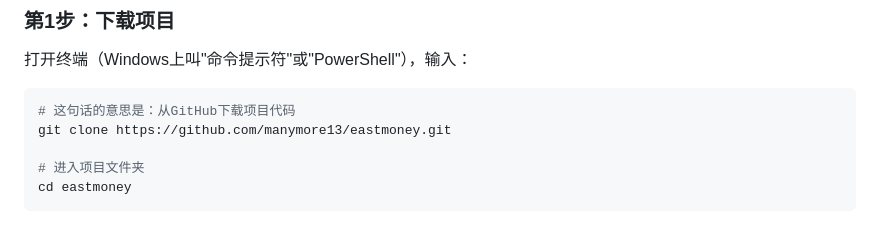
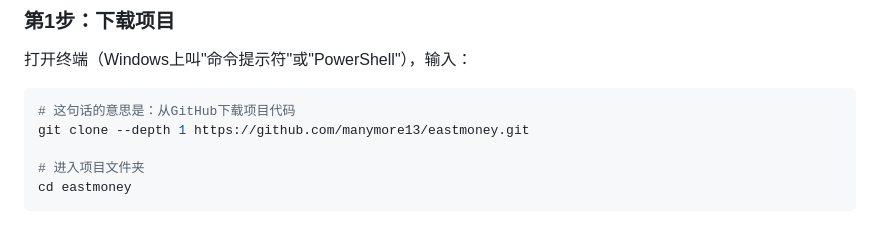
Before and after one commit to manymore13/eastmoney, a Markdown page: README.md, the part around the change. Drawn GitHub-style.

Commit message:
Modify git clone command for shallow cloning
Updated git clone command to use depth option for shallow clone.

````diff
--- a/README.md
+++ b/README.md
@@ -26,7 +26,7 @@
 
 ```bash
 # 这句话的意思是：从GitHub下载项目代码
-git clone https://github.com/manymore13/eastmoney.git
+git clone --depth 1 https://github.com/manymore13/eastmoney.git
 
 # 进入项目文件夹
 cd eastmoney
````
